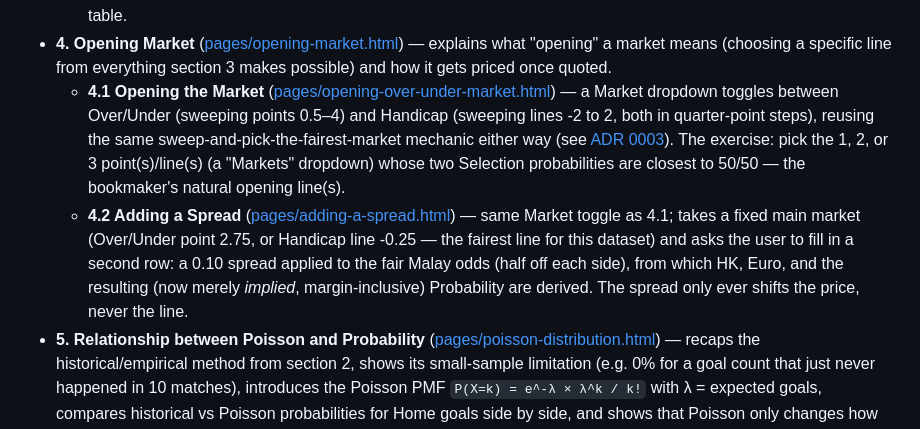
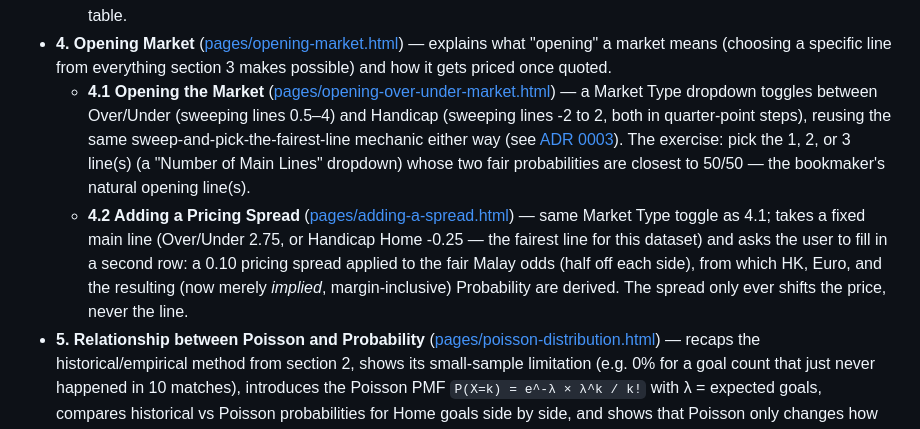
Before and after one commit to jkwong88/HowToGenerateOdds, a Markdown page: README.md, the part around the change. GitHub-like rendering.

Commit message:
Sync README with 4.1/4.2 wording renames (Number of Main Lines, Pricing Spread)

```diff
--- a/README.md
+++ b/README.md
@@ -66,8 +66,8 @@ All pages share one fixed 10-match dataset (`MATCH_HISTORY` in `js/data.js`) so
   - **3.5 Over / Under** ([pages/over-under-market.html](pages/over-under-market.html)) — a Point dropdown (2, 2.25, 2.5, 2.75) changes the classification: a whole-number point has 3 categories (Under/Push/Over, a real refundable push), a `.25`/`.75` point also has 3 (Under/Split Settlement/Over, per the reference slides' EV derivation - the pivot scoreline is a Half Loss for whichever side sits above it and a Half Win for the other), and a `.5` point has only 2 (Under/Over, no push possible). The Selection conversion table only ever lists Under/Over, since a push or a split settlement isn't itself bettable.
   - **3.6 HDP** ([pages/hdp-market.html](pages/hdp-market.html)) — a Line dropdown (-1 to +1 in quarter-point steps, standard Asian Handicap sign) reuses Over/Under's exact point-type math, just classifying Home − Away instead of Home + Away (see [ADR 0002](docs/adr/0002-generalize-point-type-math-for-hdp.md)). Paint every cell Away Covers / Push-or-half / Home Covers, then Check unlocks an HDP Fair Odds table.
 - **4. Opening Market** ([pages/opening-market.html](pages/opening-market.html)) — explains what "opening" a market means (choosing a specific line from everything section 3 makes possible) and how it gets priced once quoted.
-  - **4.1 Opening the Market** ([pages/opening-over-under-market.html](pages/opening-over-under-market.html)) — a Market dropdown toggles between Over/Under (sweeping points 0.5–4) and Handicap (sweeping lines -2 to 2, both in quarter-point steps), reusing the same sweep-and-pick-the-fairest-market mechanic either way (see [ADR 0003](docs/adr/0003-extend-opening-market-with-market-type-toggle.md)). The exercise: pick the 1, 2, or 3 point(s)/line(s) (a "Markets" dropdown) whose two Selection probabilities are closest to 50/50 — the bookmaker's natural opening line(s).
-  - **4.2 Adding a Spread** ([pages/adding-a-spread.html](pages/adding-a-spread.html)) — same Market toggle as 4.1; takes a fixed main market (Over/Under point 2.75, or Handicap line -0.25 — the fairest line for this dataset) and asks the user to fill in a second row: a 0.10 spread applied to the fair Malay odds (half off each side), from which HK, Euro, and the resulting (now merely *implied*, margin-inclusive) Probability are derived. The spread only ever shifts the price, never the line.
+  - **4.1 Opening the Market** ([pages/opening-over-under-market.html](pages/opening-over-under-market.html)) — a Market Type dropdown toggles between Over/Under (sweeping lines 0.5–4) and Handicap (sweeping lines -2 to 2, both in quarter-point steps), reusing the same sweep-and-pick-the-fairest-line mechanic either way (see [ADR 0003](docs/adr/0003-extend-opening-market-with-market-type-toggle.md)). The exercise: pick the 1, 2, or 3 line(s) (a "Number of Main Lines" dropdown) whose two fair probabilities are closest to 50/50 — the bookmaker's natural opening line(s).
+  - **4.2 Adding a Pricing Spread** ([pages/adding-a-spread.html](pages/adding-a-spread.html)) — same Market Type toggle as 4.1; takes a fixed main line (Over/Under 2.75, or Handicap Home -0.25 — the fairest line for this dataset) and asks the user to fill in a second row: a 0.10 pricing spread applied to the fair Malay odds (half off each side), from which HK, Euro, and the resulting (now merely *implied*, margin-inclusive) Probability are derived. The spread only ever shifts the price, never the line.
 - **5. Relationship between Poisson and Probability** ([pages/poisson-distribution.html](pages/poisson-distribution.html)) — recaps the historical/empirical method from section 2, shows its small-sample limitation (e.g. 0% for a goal count that just never happened in 10 matches), introduces the Poisson PMF `P(X=k) = e^-λ × λ^k / k!` with λ = expected goals, compares historical vs Poisson probabilities for Home goals side by side, and shows that Poisson only changes how the Home/Away goal probabilities are estimated — the matrix/market/odds pipeline from sections 2&ndash;4 is unchanged. All numbers are computed live from `MATCH_HISTORY`, not hardcoded.
 
 ## Shared probability/odds math (`js/data.js`)
```
